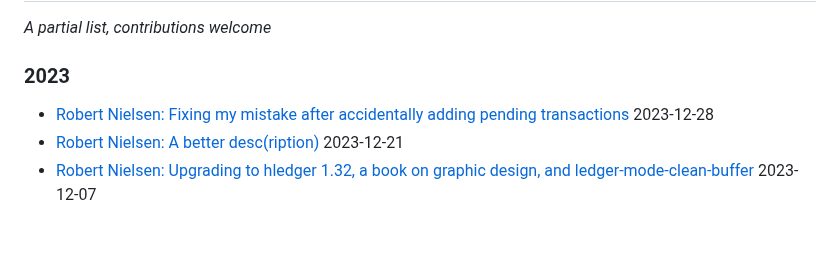
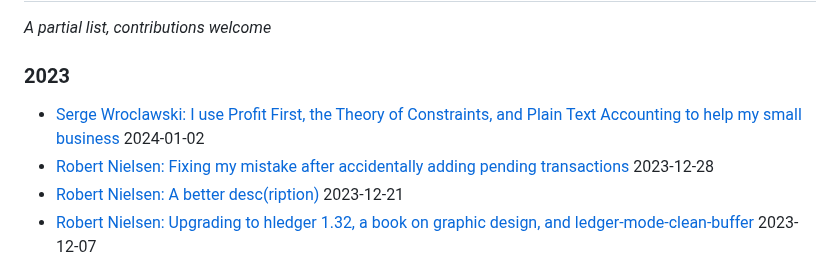
Before and after one commit to plaintextaccounting/plaintextaccounting, a Markdown page: src/index.md, the part around the change. Drawn GitHub-style; blank space fills up the shorter version.

Commit message:
blog post

```diff
--- a/src/index.md
+++ b/src/index.md
@@ -111,6 +111,7 @@ or help improve the [content](https://github.com/plaintextaccounting/plaintextac
 
 ### 2023
 
+- [Serge Wroclawski: I use Profit First, the Theory of Constraints, and Plain Text Accounting to help my small business](https://blog.emacsen.net/profit-first-constraints-plain-text-accounting.html) 2024-01-02
 - [Robert Nielsen: Fixing my mistake after accidentally adding pending transactions](https://hledgerfan.com/fixing-my-mistake-after-accidentally-adding-pending-transactions/) 2023-12-28
 - [Robert Nielsen: A better desc(ription)](https://hledgerfan.com/a-better-description/) 2023-12-21
 - [Robert Nielsen: Upgrading to hledger 1.32, a book on graphic design, and ledger-mode-clean-buffer](https://hledgerfan.com/upgrading-to-hledger-1-32-a-book-on-graphic-design-and-ledger-mode-clean-buffer/) 2023-12-07
```
